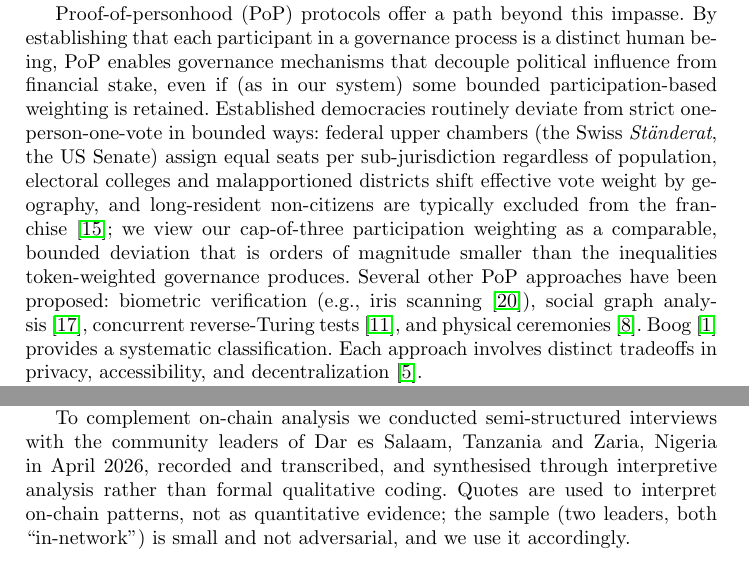
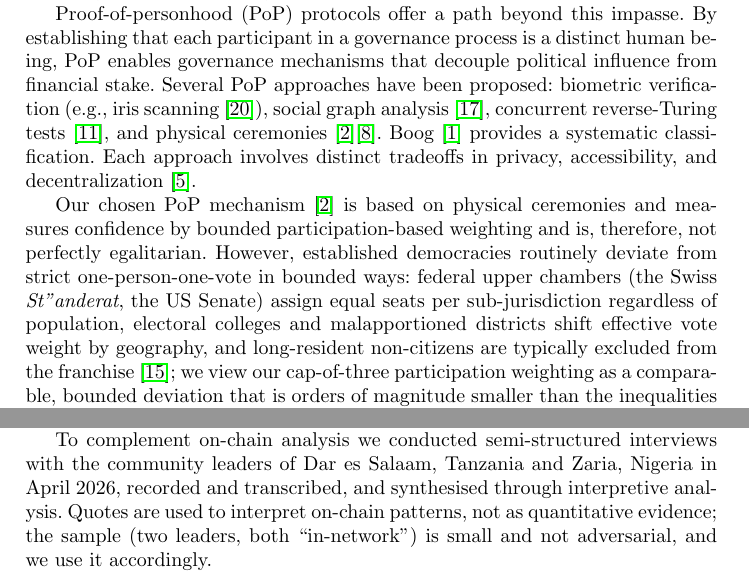
Before and after one commit to encointer/dawo-paper, a LaTeX thesis (main.tex): two parts of pages 2 and 7 of 18, joined at a grey line, cut so that both start at the same text. Compiled offline with pdfLaTeX.

Commit message:
manual fixes

```diff
--- a/main.tex
+++ b/main.tex
@@ -54,7 +54,9 @@ Decentralized Autonomous Organizations (DAOs) typically govern treasury resource
 
 Decentralized Autonomous Organizations (DAOs) manage billions of dollars in collective treasury assets, yet their governance mechanisms almost universally default to token-weighted voting: one token, one vote. This design produces plutocratic outcomes in which financial capital determines political power~\cite{schneider2024governable}. Empirical analysis of major DAOs confirms extreme concentration: Fritsch et al.~\cite{fritsch2024analyzing} find Gini coefficients of voting power exceeding 0.98 in Compound and Uniswap governance, with fewer than 10 delegates controlling a majority of decisions. Large token holders dominate proposal outcomes, while smaller participants (often the most active community members) are systematically marginalized. Schneider identifies this as a structural consequence of the ``personhood problem'': without a reliable way to verify that each participant is a unique human, pseudonymous blockchain systems cannot implement democratic alternatives.
 
-Proof-of-personhood (PoP) protocols offer a path beyond this impasse. By establishing that each participant in a governance process is a distinct human being, PoP enables governance mechanisms that decouple political influence from financial stake, even if (as in our system) some bounded participation-based weighting is retained. Established democracies routinely deviate from strict one-person-one-vote in bounded ways: federal upper chambers (the Swiss \emph{St\"anderat}, the US Senate) assign equal seats per sub-jurisdiction regardless of population, electoral colleges and malapportioned districts shift effective vote weight by geography, and long-resident non-citizens are typically excluded from the franchise~\cite{samuels2001value}; we view our cap-of-three participation weighting as a comparable, bounded deviation that is orders of magnitude smaller than the inequalities token-weighted governance produces. Several other PoP approaches have been proposed: biometric verification (e.g., iris scanning~\cite{worldcoin2023}), social graph analysis~\cite{brightid2020}, concurrent reverse-Turing tests~\cite{idena2019}, and physical ceremonies~\cite{ford2020identity}. Boog~\cite{boog2025} provides a systematic classification. Each approach involves distinct tradeoffs in privacy, accessibility, and decentralization~\cite{buterin2023biometric}.
+Proof-of-personhood (PoP) protocols offer a path beyond this impasse. By establishing that each participant in a governance process is a distinct human being, PoP enables governance mechanisms that decouple political influence from financial stake. Several PoP approaches have been proposed: biometric verification (e.g., iris scanning~\cite{worldcoin2023}), social graph analysis~\cite{brightid2020}, concurrent reverse-Turing tests~\cite{idena2019}, and physical ceremonies~\cite{brenzikofer2019encointer}\cite{ford2020identity}. Boog~\cite{boog2025} provides a systematic classification. Each approach involves distinct tradeoffs in privacy, accessibility, and decentralization~\cite{buterin2023biometric}.
+
+Our chosen PoP mechanism~\cite{brenzikofer2019encointer} is based on physical ceremonies and measures confidence by bounded participation-based weighting and is, therefore, not perfectly egalitarian. However, established democracies routinely deviate from strict one-person-one-vote in bounded ways: federal upper chambers (the Swiss \emph{St"anderat}, the US Senate) assign equal seats per sub-jurisdiction regardless of population, electoral colleges and malapportioned districts shift effective vote weight by geography, and long-resident non-citizens are typically excluded from the franchise~\cite{samuels2001value}; we view our cap-of-three participation weighting as a comparable, bounded deviation that is orders of magnitude smaller than the inequalities token-weighted governance produces.
 
 In this paper, we present a field-deployed governance architecture that combines ceremony-based PoP with on-chain democratic governance for treasury resource allocation. Our contributions are:
 \begin{enumerate}
@@ -175,7 +177,7 @@ Every empirical number and all figures can be reproduced\footnote{\url{https://g
 
 The platform currently provides pseudonymity but not yet anonymity. For analyses that count unique humans (proposal submitters, distinct voters, distinct ceremony attendees), we assume participants have not rotated keys or recreated wallets since first registering; we treat this as defensible but not validated. Switching accounts wouldn't increase voting power in our design but it would temporarily inflate the number of reputables which we interpret as active community size.
 
-To complement on-chain analysis we conducted semi-structured interviews with the community leaders of \locationC and \locationD in April 2026, recorded and transcribed, and synthesised through interpretive analysis rather than formal qualitative coding. Quotes are used to interpret on-chain patterns, not as quantitative evidence; the sample (two leaders, both ``in-network'') is small and not adversarial, and we use it accordingly.
+To complement on-chain analysis we conducted semi-structured interviews with the community leaders of \locationC and \locationD in April 2026, recorded and transcribed, and synthesised through interpretive analysis. Quotes are used to interpret on-chain patterns, not as quantitative evidence; the sample (two leaders, both ``in-network'') is small and not adversarial, and we use it accordingly.
 
 \subsection{Deployment Context}
 \label{sec:deployments}
```
Also changed, not shown: main.tex (2 more changed lines).
